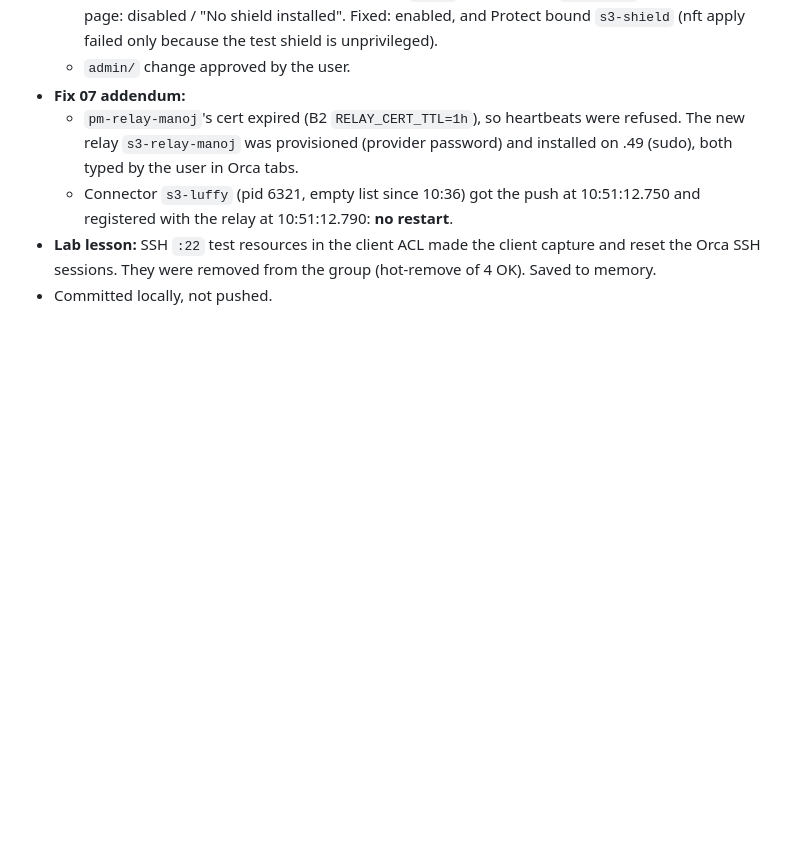
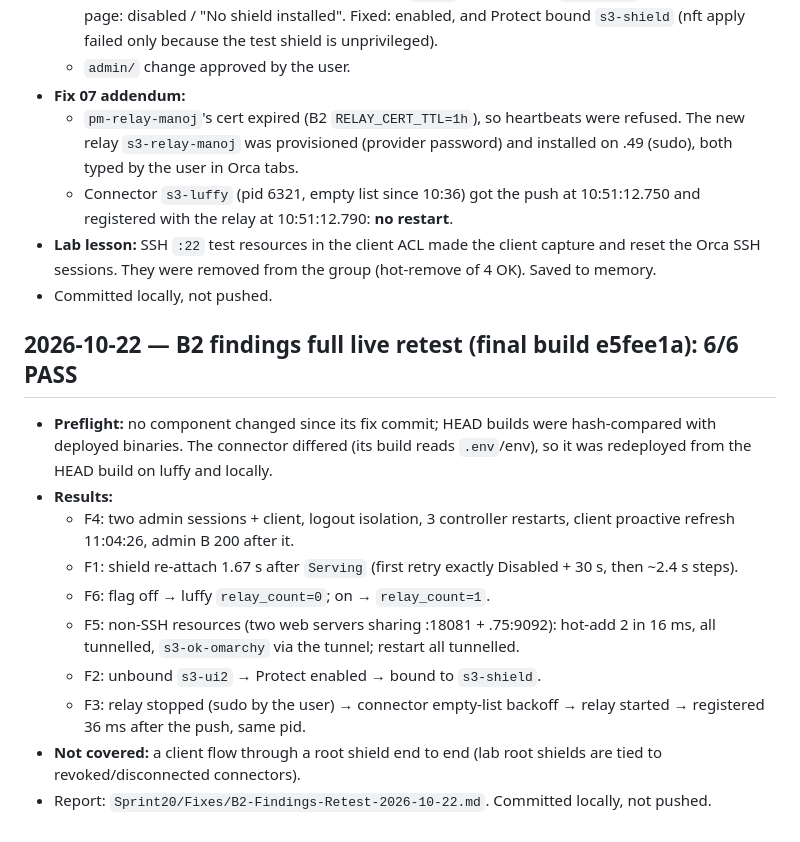
Before and after one commit to vairabarath/zecurity, a Markdown page: .zecurity-obs/Planning/Session Log.md, the part around the change. GitHub-like rendering; blank space fills up the shorter version.

Commit message:
docs: B2 findings full live retest on 2f5f411 - 6/6 PASS
Co-Authored-By: Claude Opus 5.5 <noreply@anthropic.com>

```diff
--- a/.zecurity-obs/Planning/Session Log.md
+++ b/.zecurity-obs/Planning/Session Log.md
@@ -2908,3 +2908,16 @@ serves on `127.0.0.1:9102`.
   - Connector `s3-luffy` (pid 6321, empty list since 10:36) got the push at 10:51:12.750 and registered with the relay at 10:51:12.790: **no restart**.
 - **Lab lesson:** SSH `:22` test resources in the client ACL made the client capture and reset the Orca SSH sessions. They were removed from the group (hot-remove of 4 OK). Saved to memory.
 - Committed locally, not pushed.
+
+## 2026-10-22 — B2 findings full live retest (final build e5fee1a): 6/6 PASS
+
+- **Preflight:** no component changed since its fix commit; HEAD builds were hash-compared with deployed binaries. The connector differed (its build reads `.env`/env), so it was redeployed from the HEAD build on luffy and locally.
+- **Results:**
+  - F4: two admin sessions + client, logout isolation, 3 controller restarts, client proactive refresh 11:04:26, admin B 200 after it.
+  - F1: shield re-attach 1.67 s after `Serving` (first retry exactly Disabled + 30 s, then ~2.4 s steps).
+  - F6: flag off → luffy `relay_count=0`; on → `relay_count=1`.
+  - F5: non-SSH resources (two web servers sharing :18081 + .75:9092): hot-add 2 in 16 ms, all tunnelled, `s3-ok-omarchy` via the tunnel; restart all tunnelled.
+  - F2: unbound `s3-ui2` → Protect enabled → bound to `s3-shield`.
+  - F3: relay stopped (sudo by the user) → connector empty-list backoff → relay started → registered 36 ms after the push, same pid.
+- **Not covered:** a client flow through a root shield end to end (lab root shields are tied to revoked/disconnected connectors).
+- Report: `Sprint20/Fixes/B2-Findings-Retest-2026-10-22.md`. Committed locally, not pushed.
```
Also changed, not shown: .zecurity-obs/Sprint20/path.md (+4 -0 lines), 1 other file.
